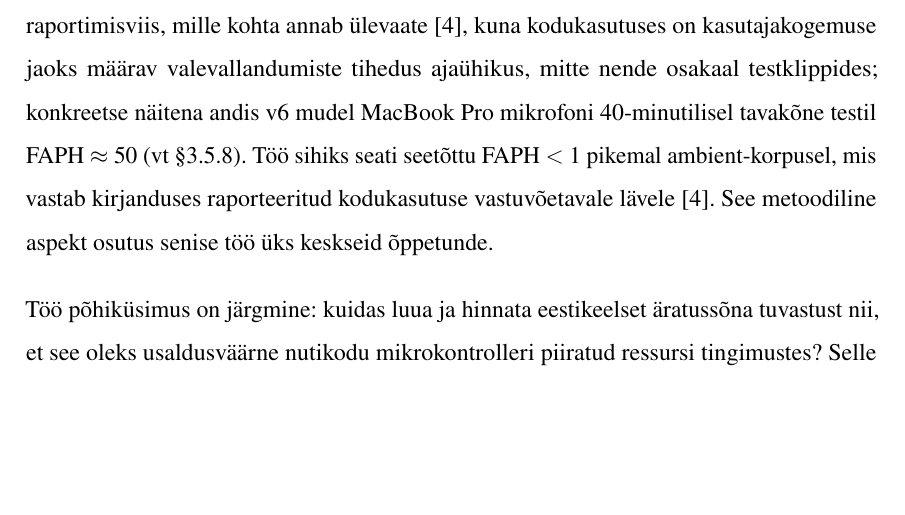
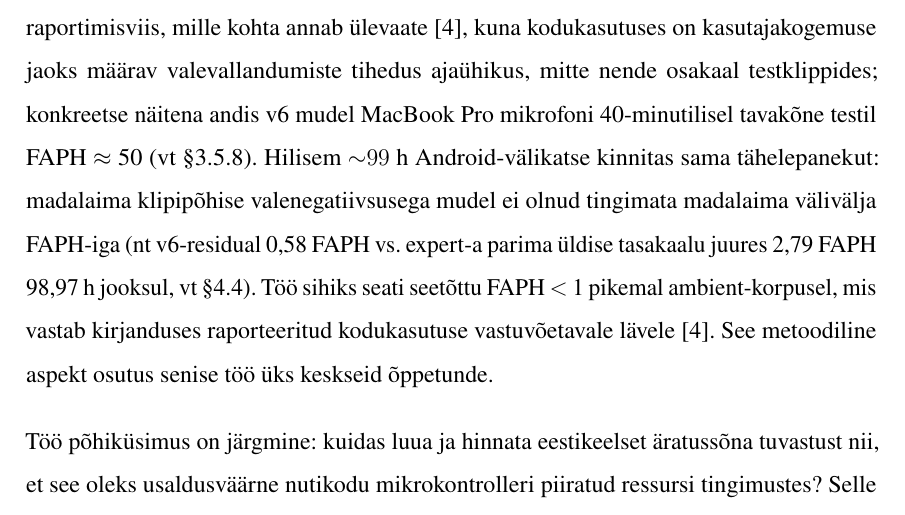
Before and after one commit to Yikizi/kratt, a LaTeX thesis (docs/thesis/thesis-tex-estonian/main.tex, which reads docs/thesis/thesis-tex-estonian/chapters/introduction.tex): part of page 11 of 57, cut so that both start at the same text, the shorter picture padded with empty space. Compiled offline with pdfLaTeX.

Commit message:
docs(thesis): distill-sentence — fold Android field-run datapoint into FAPH motivation
(cherry picked from commit e39ef50545dc4e47bfbc4f67fd57a65c2697d847)

```diff
--- a/docs/thesis/thesis-tex-estonian/chapters/introduction.tex
+++ b/docs/thesis/thesis-tex-estonian/chapters/introduction.tex
@@ -4,7 +4,7 @@ Käesoleva töö eesmärk on uurida, kuidas ehitada eestikeelset äratussõna tu
 
 Praktiliseks sihtplatvormiks on ESP32-S3 põhine seade, kuhu mudel paigaldatakse ESPHome tarkvarakihi kaudu \cite{esphome2026}. Mudeli treenimiseks ja hindamiseks kasutatakse \texttt{microWakeWord} raamistikku, mis tugineb TensorFlow ökosüsteemile \cite{microwakeword2026,tensorflow2015}. Nutikodu poolel on sihtintegratsiooniks Home Assistant \cite{homeassistant2026}.
 
-Selle tööriistaahela rakendamise käigus ilmnes kiiresti, et äratussõna projekti puhul ei piisa ainult mudeli treenimisest. Sama mudel võib anda lühikeste testklippide peal häid tulemusi, kuid pidevas helivoo režiimis valesti vallanduda. Seetõttu tuleb lisaks klassikalistele mõõdikutele hinnata ka valevallandumisi pika taustahelisalvestuse (ingl \emph{ambient audio}) peal, mõõdetuna FAPH-mõõdikuga (ingl \emph{false accepts per hour}, valevallandumiste arv tunnis), mis on pidevas helivoo režiimis äratussõna tuvastuse kirjanduses laialt kasutatav raportimisviis, mille kohta annab ülevaate \cite{lopezespejo2021deepkws}, kuna kodukasutuses on kasutajakogemuse jaoks määrav valevallandumiste tihedus ajaühikus, mitte nende osakaal testklippides; konkreetse näitena andis v6 mudel MacBook~Pro mikrofoni 40-minutilisel tavakõne testil FAPH~$\approx$~50 (vt §\ref{sec:cross-mic-asymmetry}). Töö sihiks seati seetõttu FAPH~$<$~1 pikemal ambient-korpusel, mis vastab kirjanduses raporteeritud kodukasutuse vastuvõetavale lävele \cite{lopezespejo2021deepkws}. See metoodiline aspekt osutus senise töö üks keskseid õppetunde.
+Selle tööriistaahela rakendamise käigus ilmnes kiiresti, et äratussõna projekti puhul ei piisa ainult mudeli treenimisest. Sama mudel võib anda lühikeste testklippide peal häid tulemusi, kuid pidevas helivoo režiimis valesti vallanduda. Seetõttu tuleb lisaks klassikalistele mõõdikutele hinnata ka valevallandumisi pika taustahelisalvestuse (ingl \emph{ambient audio}) peal, mõõdetuna FAPH-mõõdikuga (ingl \emph{false accepts per hour}, valevallandumiste arv tunnis), mis on pidevas helivoo režiimis äratussõna tuvastuse kirjanduses laialt kasutatav raportimisviis, mille kohta annab ülevaate \cite{lopezespejo2021deepkws}, kuna kodukasutuses on kasutajakogemuse jaoks määrav valevallandumiste tihedus ajaühikus, mitte nende osakaal testklippides; konkreetse näitena andis v6 mudel MacBook~Pro mikrofoni 40-minutilisel tavakõne testil FAPH~$\approx$~50 (vt §\ref{sec:cross-mic-asymmetry}). Hilisem ${\sim}99$~h Android-välikatse kinnitas sama tähelepanekut: madalaima klipipõhise valenegatiivsusega mudel ei olnud tingimata madalaima välivälja FAPH-iga (nt v6-residual 0{,}58~FAPH vs.\ expert-a parima üldise tasakaalu juures 2{,}79~FAPH 98{,}97~h jooksul, vt §\ref{sec:benchmark-gap}). Töö sihiks seati seetõttu FAPH~$<$~1 pikemal ambient-korpusel, mis vastab kirjanduses raporteeritud kodukasutuse vastuvõetavale lävele \cite{lopezespejo2021deepkws}. See metoodiline aspekt osutus senise töö üks keskseid õppetunde.
 
 Töö põhiküsimus on järgmine: kuidas luua ja hinnata eestikeelset äratussõna tuvastust nii, et see oleks usaldusväärne nutikodu mikrokontrolleri piiratud ressursi tingimustes? Selle küsimuse lahendamiseks tuleb vastata mitmele alamküsimusele:
 \begin{itemize}
```
